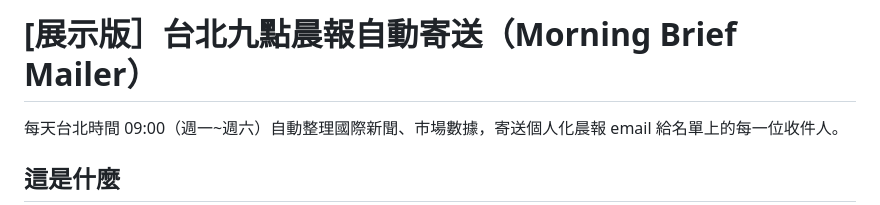
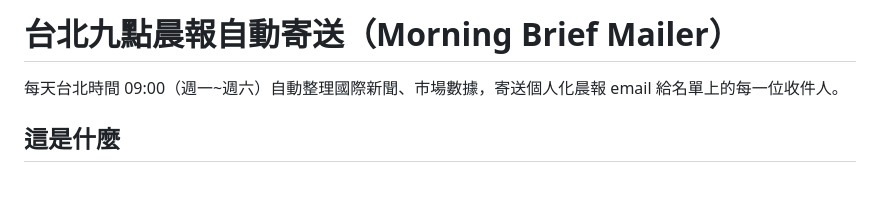
Before and after one commit to rainfunmt/morning-brief-mailer, a Markdown page: README.md, the part around the change. GitHub-like rendering; blank space fills up the shorter version.

Commit message:
Update README.md
上一版設定錯
這個是正式版
取消「展示版」字樣

```diff
--- a/README.md
+++ b/README.md
@@ -1,4 +1,4 @@
-# [展示版］台北九點晨報自動寄送（Morning Brief Mailer）
+# 台北九點晨報自動寄送（Morning Brief Mailer）
 
 每天台北時間 09:00（週一~週六）自動整理國際新聞、市場數據，寄送個人化晨報 email 給名單上的每一位收件人。
 
```
